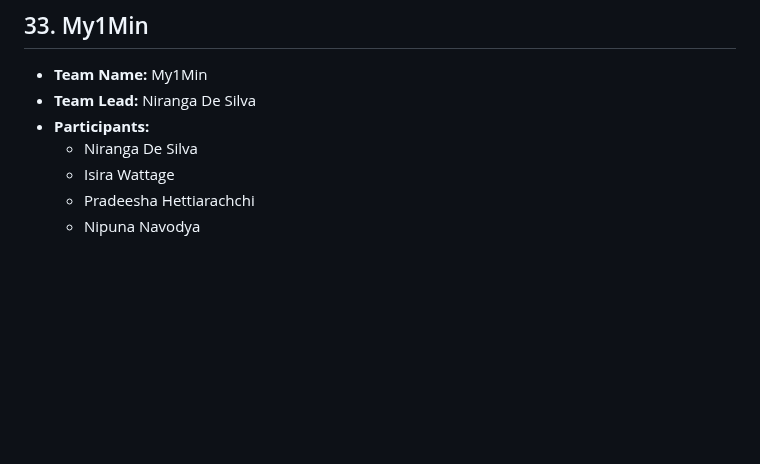
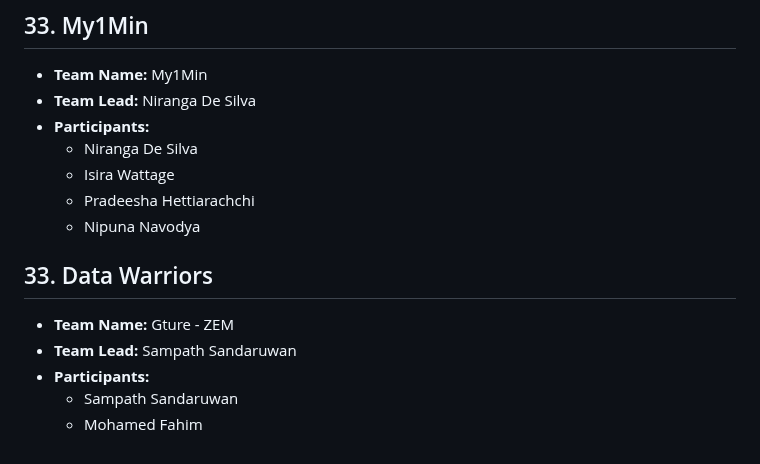
Before and after one commit to 99x-Projects/elevate-2026, a Markdown page: TEAMS.md, the part around the change. GitHub-like rendering; blank space fills up the shorter version.

Commit message:
Add Gture - ZEM

```diff
--- a/TEAMS.md
+++ b/TEAMS.md
@@ -285,3 +285,11 @@ Keep your section's heading and position in the list as-is — just fill in the
   - Isira Wattage
   - Pradeesha Hettiarachchi
   - Nipuna Navodya
+
+## 33. Data Warriors
+
+- **Team Name:** Gture - ZEM
+- **Team Lead:** Sampath Sandaruwan
+- **Participants:**
+  - Sampath Sandaruwan
+  - Mohamed Fahim
```
